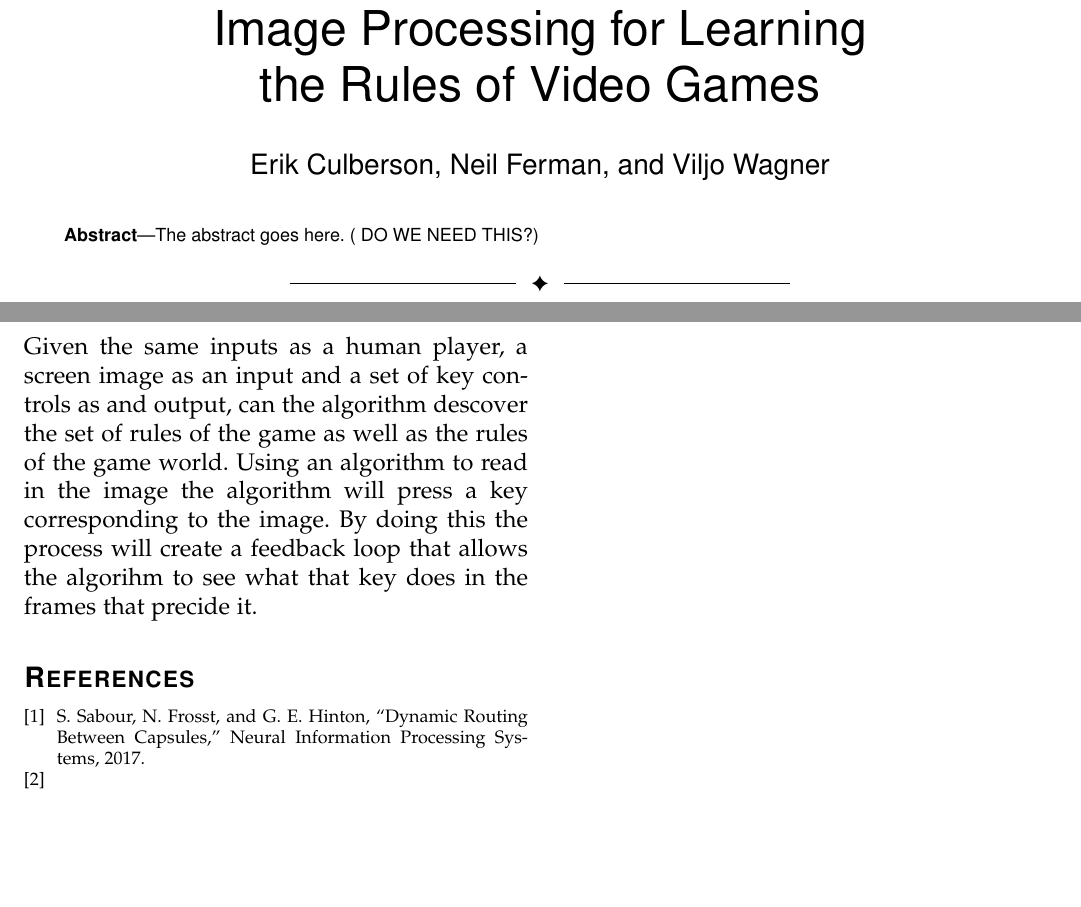
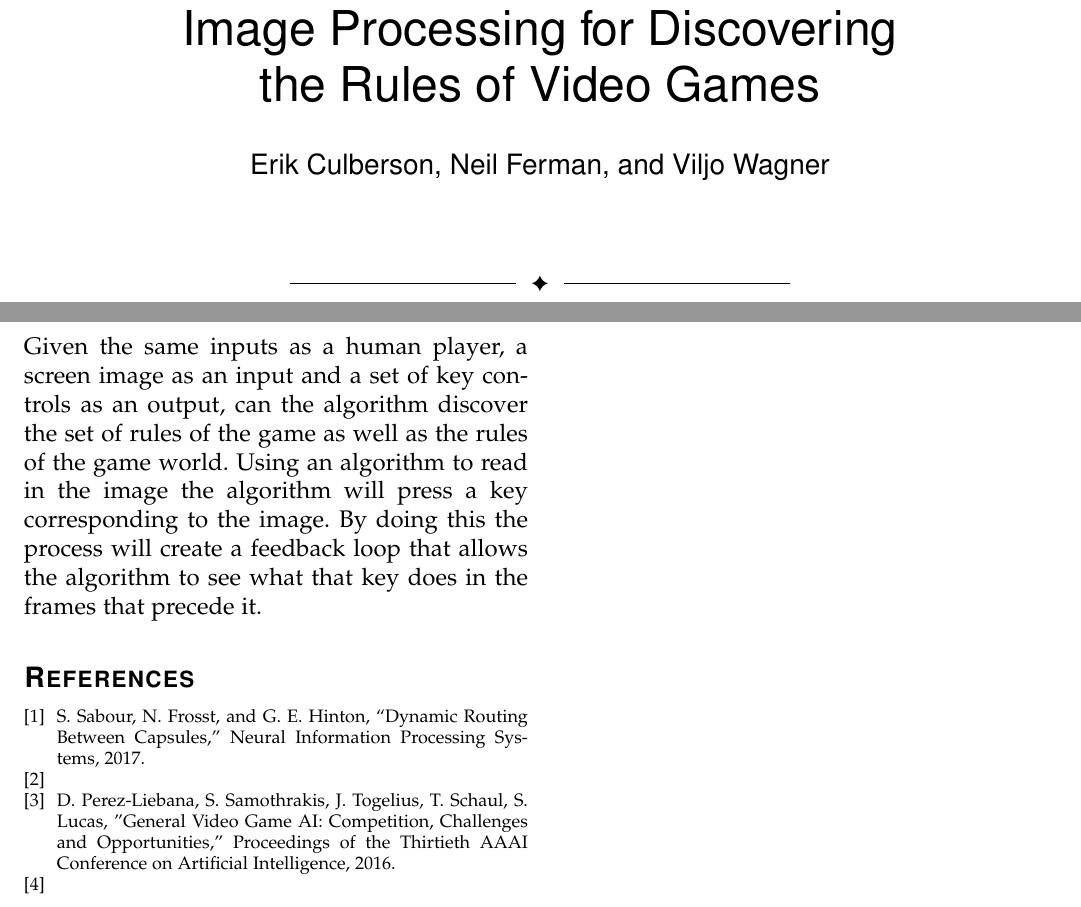
Before and after one commit to emculber/CSE_5130_project1, a LaTeX paper (proposal.tex): two parts of pages 1 and 2 of 2, joined at a grey line, cut so that both start at the same text, the shorter picture padded with empty space. Compiled offline with pdfLaTeX.

Commit message:
Added new citiation

```diff
--- a/proposal.tex
+++ b/proposal.tex
@@ -368,39 +368,33 @@ pdfkeywords={Computer Society, IEEEtran, journal, LaTeX, paper,
 
 
 \begin{document}
-\title{Image Processing for Learning\\ the Rules of Video Games}
+\title{Image Processing for Discovering\\ the Rules of Video Games}
 
 \author{Erik~Culberson,
         Neil~Ferman,
       and~Viljo~Wagner}
-
-\IEEEtitleabstractindextext{%
-\begin{abstract}
-  The abstract goes here. ( DO WE NEED THIS?)
-\end{abstract}
-}
 
 % make the title area
 \maketitle
 
 \section{Introduction}
 
-There are many examples of machine learning algorithms being able to play video games when the algorithms are integrated directly with the game. This is a costly process and  needs hours of development work as well as needing more access to resources such as the source code of the video game. This approach also give algorithms more in-game knowledge then a normal player would have. By removing this advantage from the algorithms we will be able to see how well the algorithms can compare to human players given an equal playing field. Given the same inputs as a human player, a screen image as an input and a set of key controls as and output, can the algorithm descover the set of rules of the game as well as the rules of the game world.
+There are many examples of machine learning algorithms being able to play video games when the algorithms are integrated directly with the game. This is a costly process and  needs hours of development work as well as needing more access to resources such as the source code of the video game. This approach also give algorithms more in-game knowledge then a normal player would have. By removing this advantage from the algorithms we will be able to see how well the algorithms can compare to human players given an equal playing field. Given the same inputs as a human player, a screen image as an input and a set of key controls as output, can the algorithm discover the set of rules of the game as well as the rules of the game world.
 
 \section{Problem}
 
-Current research into artifical learning in games focus heavly on algorthms ability to descover the optimal or fastest solution to the current level or problem. The algorthms are given the rules and knowledge of the game and the environment before hand. This forces the algorithm to only be able to be used for one specific game. To create a general algorithm that can play multiple games, the first step is to allow the algorihm to learn the rules of the game on its own.
+Current research into artificial learning in games focus heavily on algorithms' ability to discover the optimal or fastest solution to the current level or problem. The algorithms are given the rules and knowledge of the game and the environment before hand. This forces the algorithm to only be able to be used for one specific game. To create a general algorithm that can play multiple games, the first step is to allow the algorithm to learn the rules of the game on its own.
 
 \section{Algorithm Structure}
-  There are several approaches to solving this problem. For our purposes we will focus on two possible solutions. First solution requires a human to play the video game and capture the correct inputs to the corresponding image. In this first solution there is more of a requirement on the human to provide accurate image to key combinations. This method is more of a learn by watching scenario where a computer would watch a human play to learn the proper image to key combinations. The expectation of this approach is that given the correct inputs to image an algorithm can learn what to do in an unknown case where the algorithm has not seen a particular part of the game.
+  There are several approaches to solving this problem. For our purposes we will focus on two possible solutions. First solution requires a human to play the video game and capture the correct inputs to the corresponding image. In this first solution there is more of a requirement on the human to provide accurate image to key combinations. This method is more of a learn by watching scenario where a computer would watch a human play to learn the proper image to key combinations. The expectation of this approach is that, given the correct inputs to image, an algorithm can learn what to do in an unknown case where the algorithm has not seen a particular part of the game.
 
-  In the second solution we will look at use a genetic algorithm to teach the image processor the correct weights to use to get the corresponding correct outputs. This method is a learn by doing method. By giving the algorithm a fitness score of how well the algorithm did each generation the algorithm will keep the best scoring weights while getting rid of the less successful weights. The expectation of this approach is that the more the algorithm plays the game the better it will be. This will also allow the computer in unknown situations to keep trying until it finds the best, not necessarily the most optimal, solution.
+  In the second solution we will look at using a genetic algorithm to teach the image processor the correct weights to use to get the corresponding correct outputs. This method is a learn by doing method. By giving the algorithm a fitness score of how well the algorithm did each generation the algorithm will keep the best scoring weights while getting rid of the less successful weights. The expectation of this approach is that the more the algorithm plays the game the better it will be. This will also allow the computer in unknown situations to keep trying until it finds the best, not necessarily the most optimal, solution.
 
   It is worth noting that the two algorithm structure stated above are not the only solutions that would fit this problem but for the purpose of this project we will focus just on these two algorithm structures to start.
 
 \section{Solution}
 
-Given the same inputs as a human player, a screen image as an input and a set of key controls as and output, can the algorithm descover the set of rules of the game as well as the rules of the game world. Using an algorithm to read in the image the algorithm will press a key corresponding to the image. By doing this the process will create a feedback loop that allows the algorihm to see what that key does in the frames that precide it.
+Given the same inputs as a human player, a screen image as an input and a set of key controls as an output, can the algorithm discover the set of rules of the game as well as the rules of the game world. Using an algorithm to read in the image the algorithm will press a key corresponding to the image. By doing this the process will create a feedback loop that allows the algorithm to see what that key does in the frames that precede it.
 
 \begin{thebibliography}{1}
 
@@ -408,6 +402,10 @@ Given the same inputs as a human player, a screen image as an input and a set of
     S. Sabour, N. Frosst, and G. E. Hinton, “Dynamic Routing Between Capsules,” Neural Information Processing Systems, 2017.
 \bibitem{}
 
+\bibitem{}
+    D. Perez-Liebana, S. Samothrakis, J. Togelius, T. Schaul, S. Lucas, "General Video Game AI: Competition, Challenges and Opportunities," Proceedings of the Thirtieth AAAI Conference on Artificial Intelligence, 2016.
+\bibitem{}
+
 
 \end{thebibliography}
 
```
Also changed, not shown: 1 other file.
